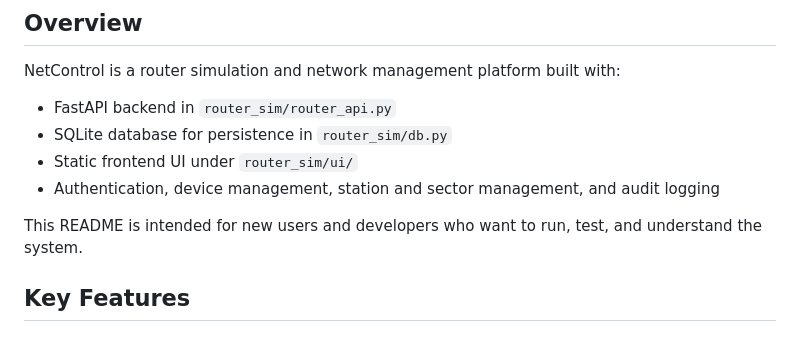
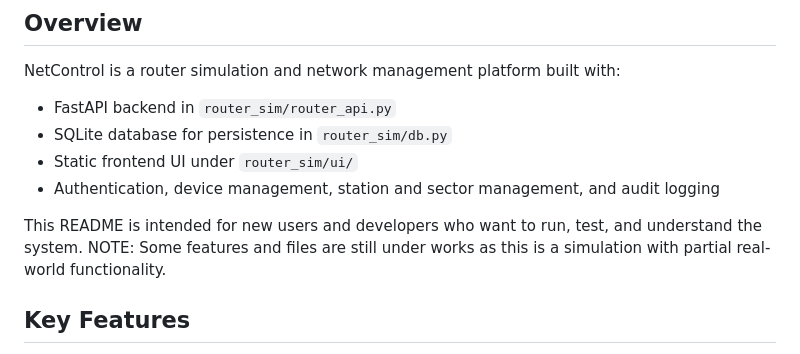
Before and after one commit to 983861Peter/Netcontrol, a Markdown page: README.md, the part around the change. GitHub-like rendering.

Commit message:
Update README with note on feature completeness
Added a note about ongoing features and file status.

```diff
--- a/README.md
+++ b/README.md
@@ -9,6 +9,7 @@ NetControl is a router simulation and network management platform built with:
 - Authentication, device management, station and sector management, and audit logging
 
 This README is intended for new users and developers who want to run, test, and understand the system.
+NOTE: Some features and files are still under works as this is a simulation with partial real-world functionality.
 
 ## Key Features
 
```
